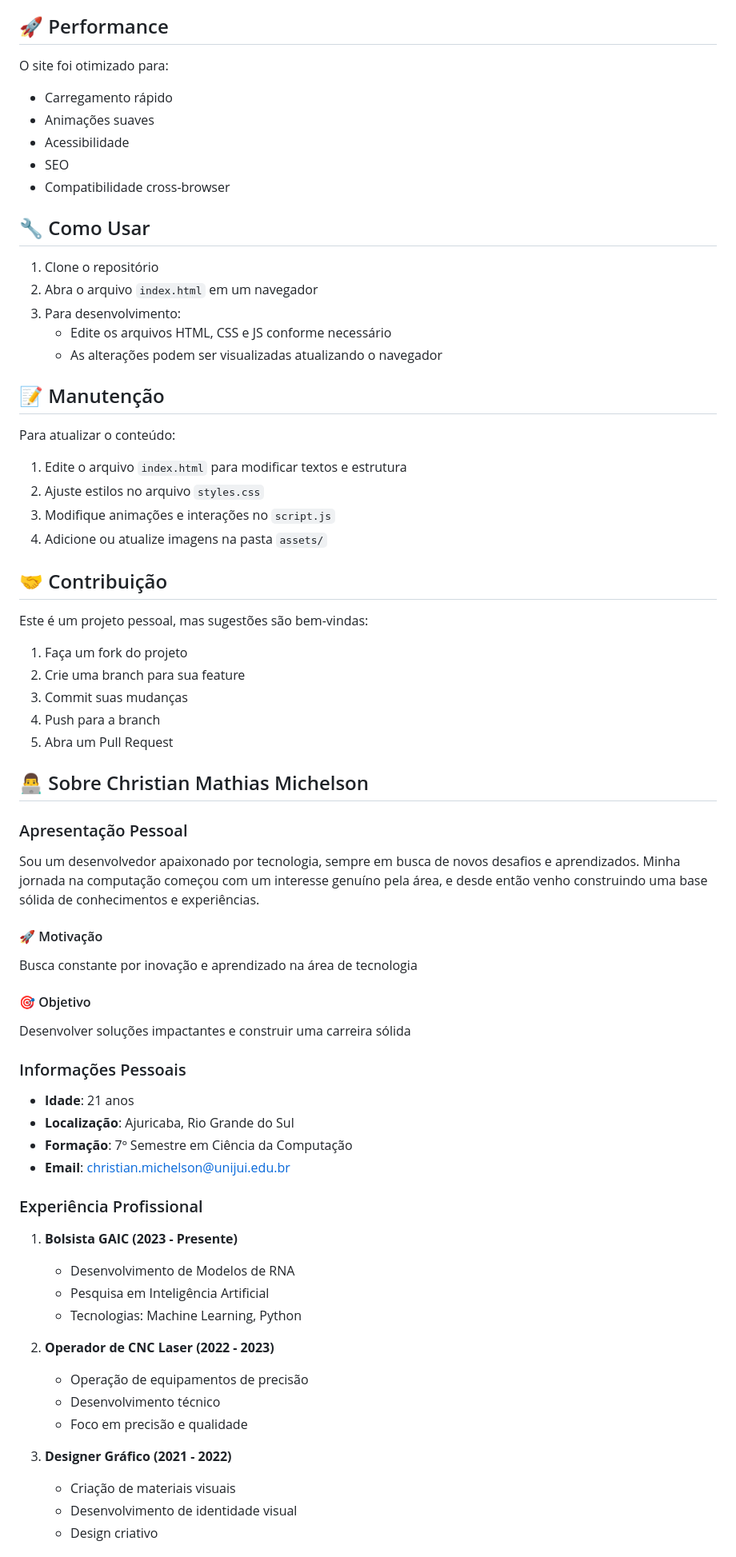
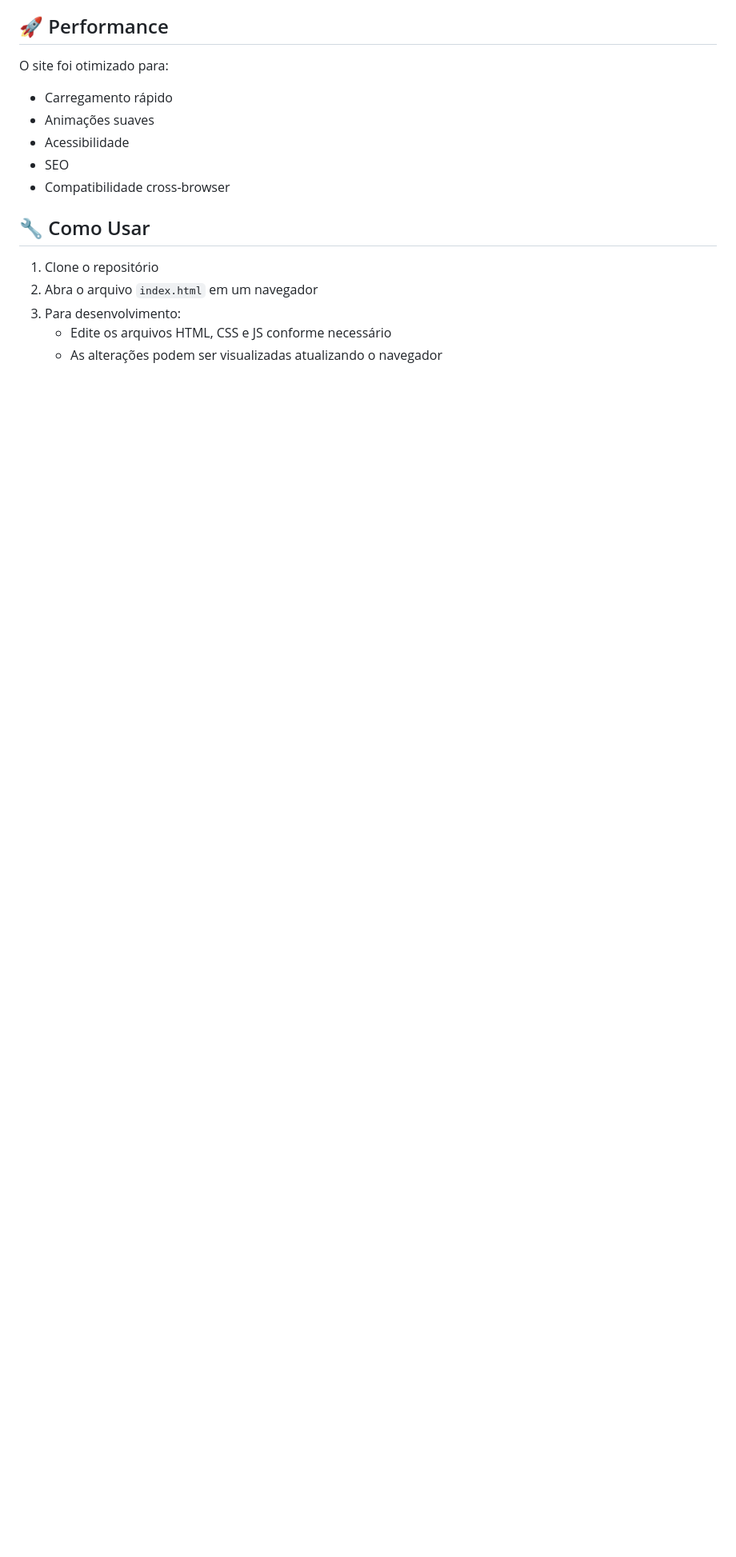
Before and after one commit to guiiBecker/6N_portifolio, a Markdown page: README.md, the part around the change printed below. Shown: that part at 80% size. Drawn GitHub-style; blank space fills up the shorter version.

```diff
--- a/README.md
+++ b/README.md
@@ -141,54 +141,3 @@ O site foi otimizado para:
 3. Para desenvolvimento:
    - Edite os arquivos HTML, CSS e JS conforme necessário
    - As alterações podem ser visualizadas atualizando o navegador
-
-## 📝 Manutenção
-
-Para atualizar o conteúdo:
-1. Edite o arquivo `index.html` para modificar textos e estrutura
-2. Ajuste estilos no arquivo `styles.css`
-3. Modifique animações e interações no `script.js`
-4. Adicione ou atualize imagens na pasta `assets/`
-
-## 🤝 Contribuição
-
-Este é um projeto pessoal, mas sugestões são bem-vindas:
-1. Faça um fork do projeto
-2. Crie uma branch para sua feature
-3. Commit suas mudanças
-4. Push para a branch
-5. Abra um Pull Request
-
-## 👨‍💻 Sobre Christian Mathias Michelson
-
-### Apresentação Pessoal
-Sou um desenvolvedor apaixonado por tecnologia, sempre em busca de novos desafios e aprendizados. Minha jornada na computação começou com um interesse genuíno pela área, e desde então venho construindo uma base sólida de conhecimentos e experiências.
-
-#### 🚀 Motivação
-Busca constante por inovação e aprendizado na área de tecnologia
-
-#### 🎯 Objetivo
-Desenvolver soluções impactantes e construir uma carreira sólida
-
-### Informações Pessoais
-- **Idade**: 21 anos
-- **Localização**: Ajuricaba, Rio Grande do Sul
-- **Formação**: 7º Semestre em Ciência da Computação
-- **Email**: christian.michelson@unijui.edu.br
-
-### Experiência Profissional
-1. **Bolsista GAIC (2023 - Presente)**
-   - Desenvolvimento de Modelos de RNA
-   - Pesquisa em Inteligência Artificial
-   - Tecnologias: Machine Learning, Python
-
-2. **Operador de CNC Laser (2022 - 2023)**
-   - Operação de equipamentos de precisão
-   - Desenvolvimento técnico
-   - Foco em precisão e qualidade
-
-3. **Designer Gráfico (2021 - 2022)**
-   - Criação de materiais visuais
-   - Desenvolvimento de identidade visual
-   - Design criativo
-
```
Also changed, not shown: other parts of README.md (+0 -19 lines).
